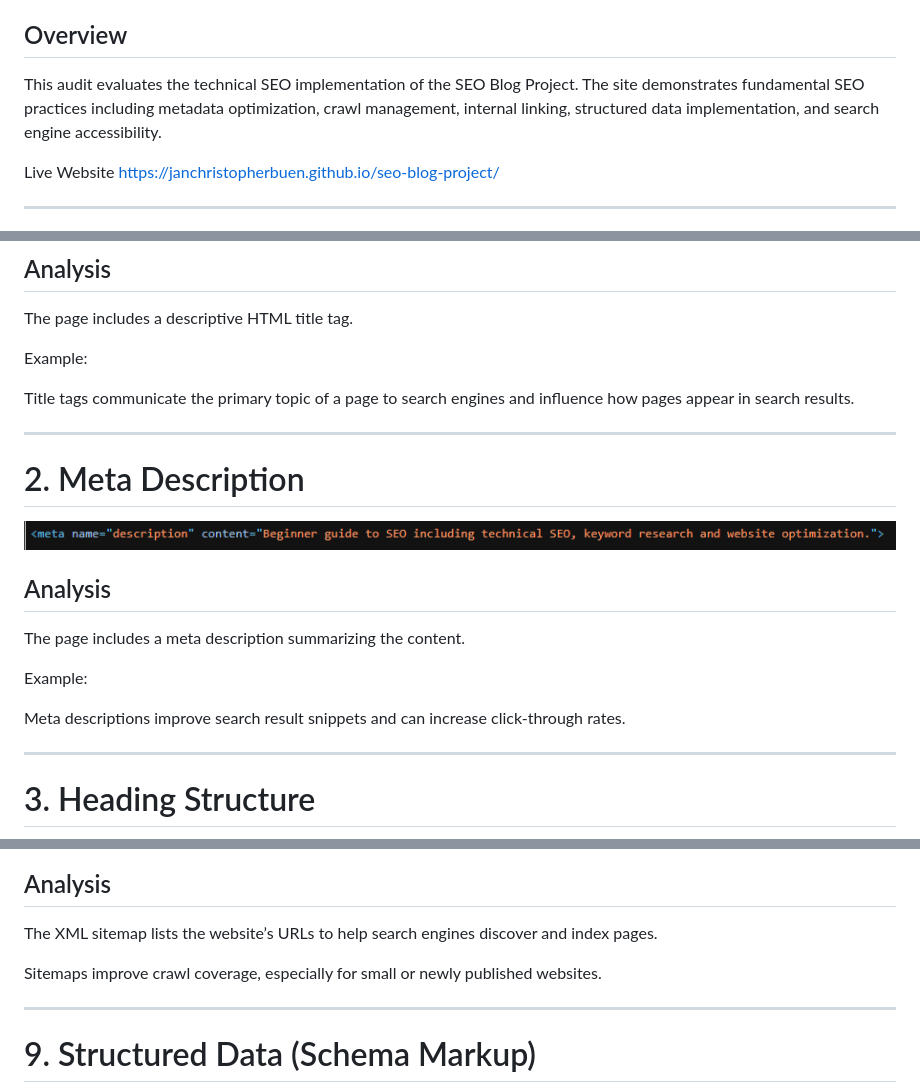
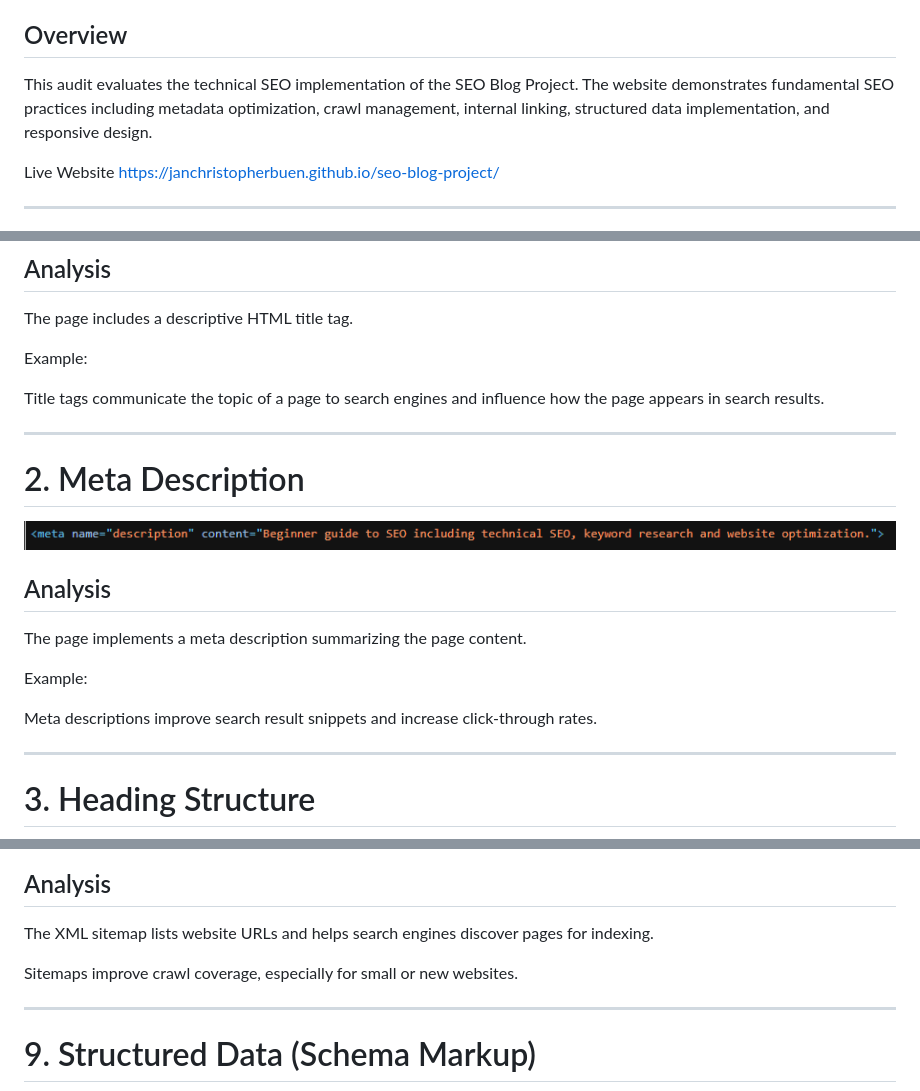
Before and after one commit to janchristopherbuen/seo-blog-project, a Markdown page: seo-audit-report.md, 3 parts joined by grey strips. Rendered like a GitHub page.

```diff
--- a/seo-audit-report.md
+++ b/seo-audit-report.md
@@ -4,7 +4,7 @@ SEO Blog Project
 
 ## Overview
 
-This audit evaluates the technical SEO implementation of the SEO Blog Project. The site demonstrates fundamental SEO practices including metadata optimization, crawl management, internal linking, structured data implementation, and search engine accessibility.
+This audit evaluates the technical SEO implementation of the SEO Blog Project. The website demonstrates fundamental SEO practices including metadata optimization, crawl management, internal linking, structured data implementation, and responsive design.
 
 Live Website
 https://janchristopherbuen.github.io/seo-blog-project/
@@ -23,7 +23,7 @@ Example:
 
 <title>SEO Basics Blog</title>
 
-Title tags communicate the primary topic of a page to search engines and influence how pages appear in search results.
+Title tags communicate the topic of a page to search engines and influence how the page appears in search results.
 
 ---
 
@@ -33,13 +33,13 @@ Title tags communicate the primary topic of a page to search engines and influen
 
 ## Analysis
 
-The page includes a meta description summarizing the content.
+The page implements a meta description summarizing the page content.
 
 Example:
 
 <meta name="description" content="Beginner guide to SEO including technical SEO, keyword research and website optimization.">
 
-Meta descriptions improve search result snippets and can increase click-through rates.
+Meta descriptions improve search result snippets and increase click-through rates.
 
 ---
 
@@ -136,9 +136,9 @@ This helps search engines discover and crawl content efficiently.
 
 ## Analysis
 
-The XML sitemap lists the website’s URLs to help search engines discover and index pages.
+The XML sitemap lists website URLs and helps search engines discover pages for indexing.
 
-Sitemaps improve crawl coverage, especially for small or newly published websites.
+Sitemaps improve crawl coverage, especially for small or new websites.
 
 ---
 
```
Also changed, not shown: other parts of seo-audit-report.md (+60 -31 lines).
